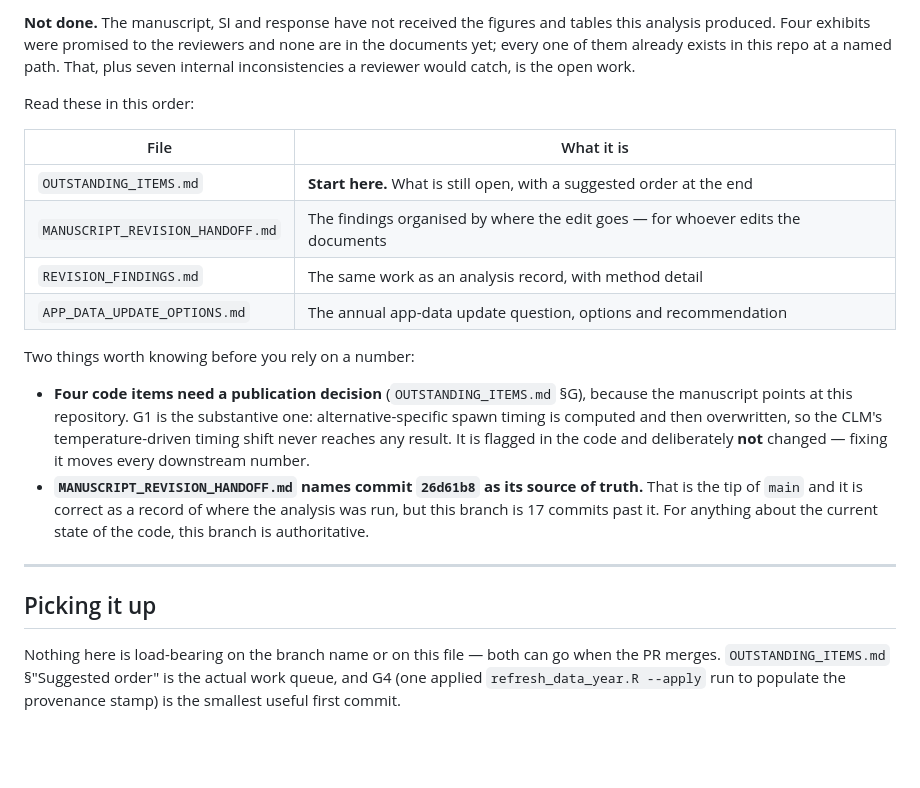
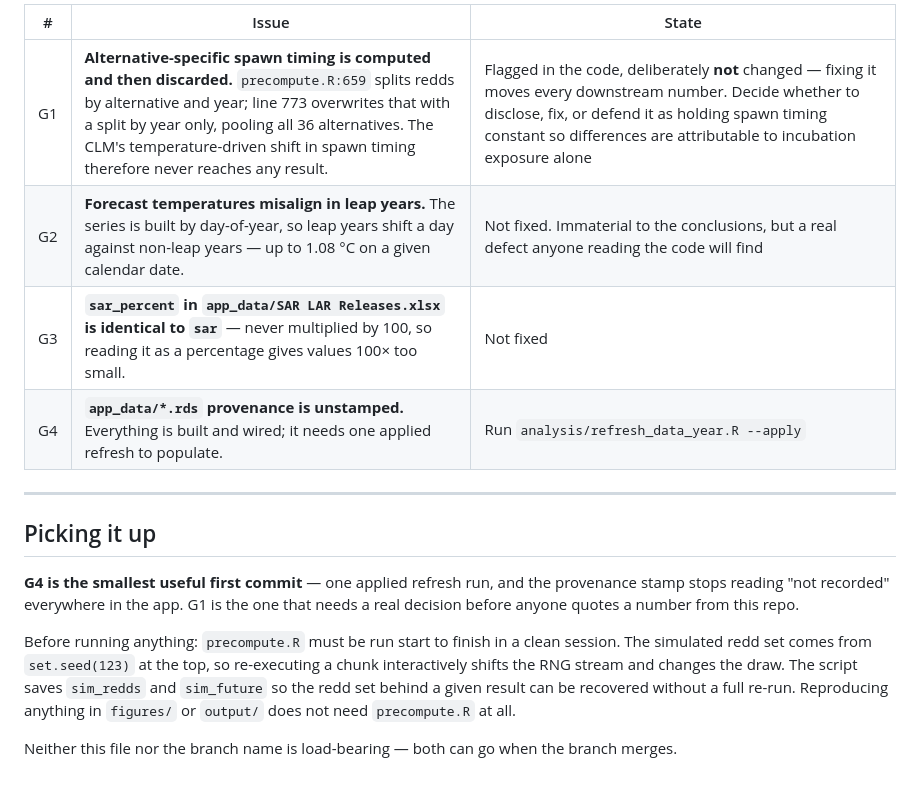
Before and after one commit to BDO-Science/ARG_SDM_modeling, a Markdown page: BRANCH_NOTES.md, the part around one of its changes. Drawn GitHub-style; blank space fills up the shorter version.

```diff
--- a/BRANCH_NOTES.md
+++ b/BRANCH_NOTES.md
@@ -78,37 +95,25 @@ The scenario engine passes its regression test.
 
-**Not done.** The manuscript, SI and response have not received the figures and
-tables this analysis produced. Four exhibits were promised to the reviewers and
-none are in the documents yet; every one of them already exists in this repo at
-a named path. That, plus seven internal inconsistencies a reviewer would catch,
-is the open work.
-
-Read these in this order:
-
-| File | What it is |
-|----|----|
-| `OUTSTANDING_ITEMS.md` | **Start here.** What is still open, with a suggested order at the end |
-| `MANUSCRIPT_REVISION_HANDOFF.md` | The findings organised by where the edit goes — for whoever edits the documents |
-| `REVISION_FINDINGS.md` | The same work as an analysis record, with method detail |
-| `APP_DATA_UPDATE_OPTIONS.md` | The annual app-data update question, options and recommendation |
-
-Two things worth knowing before you rely on a number:
-
-- **Four code items need a publication decision** (`OUTSTANDING_ITEMS.md` §G),
-  because the manuscript points at this repository. G1 is the substantive one:
-  alternative-specific spawn timing is computed and then overwritten, so the
-  CLM's temperature-driven timing shift never reaches any result. It is flagged
-  in the code and deliberately **not** changed — fixing it moves every
-  downstream number.
-- **`MANUSCRIPT_REVISION_HANDOFF.md` names commit `26d61b8` as its source of
-  truth.** That is the tip of `main` and it is correct as a record of where the
-  analysis was run, but this branch is 17 commits past it. For anything about
-  the current state of the code, this branch is authoritative.
+| # | Issue | State |
+|----|----|----|
+| G1 | **Alternative-specific spawn timing is computed and then discarded.** `precompute.R:659` splits redds by alternative and year; line 773 overwrites that with a split by year only, pooling all 36 alternatives. The CLM's temperature-driven shift in spawn timing therefore never reaches any result. | Flagged in the code, deliberately **not** changed — fixing it moves every downstream number. Decide whether to disclose, fix, or defend it as holding spawn timing constant so differences are attributable to incubation exposure alone |
+| G2 | **Forecast temperatures misalign in leap years.** The series is built by day-of-year, so leap years shift a day against non-leap years — up to 1.08 °C on a given calendar date. | Not fixed. Immaterial to the conclusions, but a real defect anyone reading the code will find |
+| G3 | **`sar_percent` in `app_data/SAR LAR Releases.xlsx` is identical to `sar`** — never multiplied by 100, so reading it as a percentage gives values 100× too small. | Not fixed |
+| G4 | **`app_data/*.rds` provenance is unstamped.** Everything is built and wired; it needs one applied refresh to populate. | Run `analysis/refresh_data_year.R --apply` |
 
 ---
 
 ## Picking it up
 
-Nothing here is load-bearing on the branch name or on this file — both can go
-when the PR merges. `OUTSTANDING_ITEMS.md` §"Suggested order" is the actual
-work queue, and G4 (one applied `refresh_data_year.R --apply` run to populate
-the provenance stamp) is the smallest useful first commit.
+**G4 is the smallest useful first commit** — one applied refresh run, and the
+provenance stamp stops reading "not recorded" everywhere in the app. G1 is the
+one that needs a real decision before anyone quotes a number from this repo.
+
+Before running anything: `precompute.R` must be run start to finish in a clean
+session. The simulated redd set comes from `set.seed(123)` at the top, so
+re-executing a chunk interactively shifts the RNG stream and changes the draw.
+The script saves `sim_redds` and `sim_future` so the redd set behind a given
+result can be recovered without a full re-run. Reproducing anything in
+`figures/` or `output/` does not need `precompute.R` at all.
+
+Neither this file nor the branch name is load-bearing — both can go when the
+branch merges.
```
Also changed, not shown: other parts of BRANCH_NOTES.md (+53 -36 lines).
